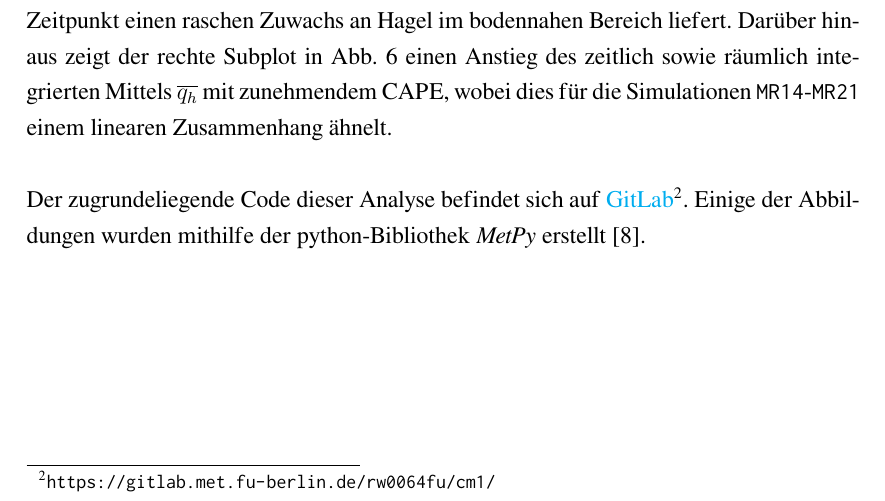
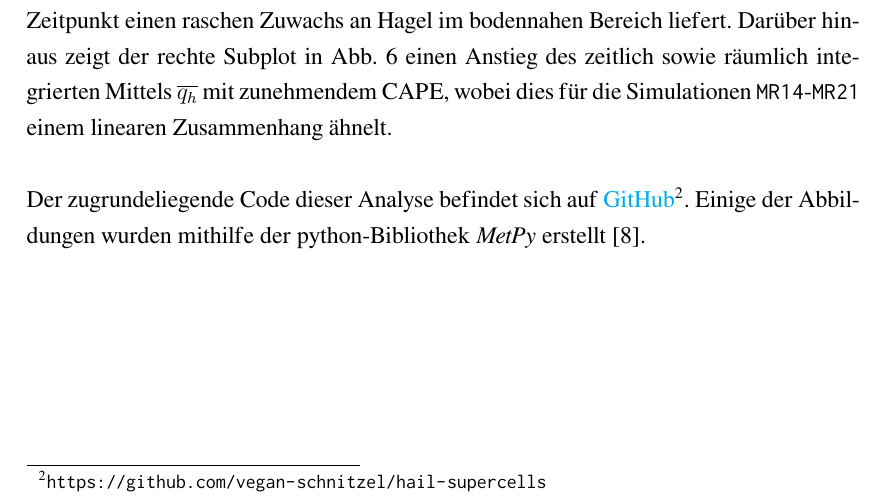
Before and after one commit to vegan-schnitzel/hail-supercells, a LaTeX document (report/main.tex, which reads report/sections/results.tex): part of page 8 of 10, cut so that both start at the same text. The pictures show the PDF file report/main.pdf that the author committed with the source.

Commit message:
updated link to repository

```diff
--- a/report/sections/results.tex
+++ b/report/sections/results.tex
@@ -41,4 +41,4 @@ Je länger die Simulationen andauern, desto mehr Hagel erreicht den Boden. Obwoh
 	\label{fig:hail}
 \end{figure}
 
-Der zugrundeliegende Code dieser Analyse befindet sich auf \href{https://gitlab.met.fu-berlin.de/rw0064fu/cm1/}{GitLab}\footnote{\hypersetup{urlcolor=}\url{https://gitlab.met.fu-berlin.de/rw0064fu/cm1/}}. Einige der Abbildungen wurden mithilfe der python-Bibliothek \textit{MetPy} erstellt \parencite{may2016}.
+Der zugrundeliegende Code dieser Analyse befindet sich auf \href{https://github.com/vegan-schnitzel/hail-supercells}{GitHub}\footnote{\hypersetup{urlcolor=}\url{https://github.com/vegan-schnitzel/hail-supercells}}. Einige der Abbildungen wurden mithilfe der python-Bibliothek \textit{MetPy} erstellt \parencite{may2016}.
```
Also changed, not shown: report/main.pdf.
